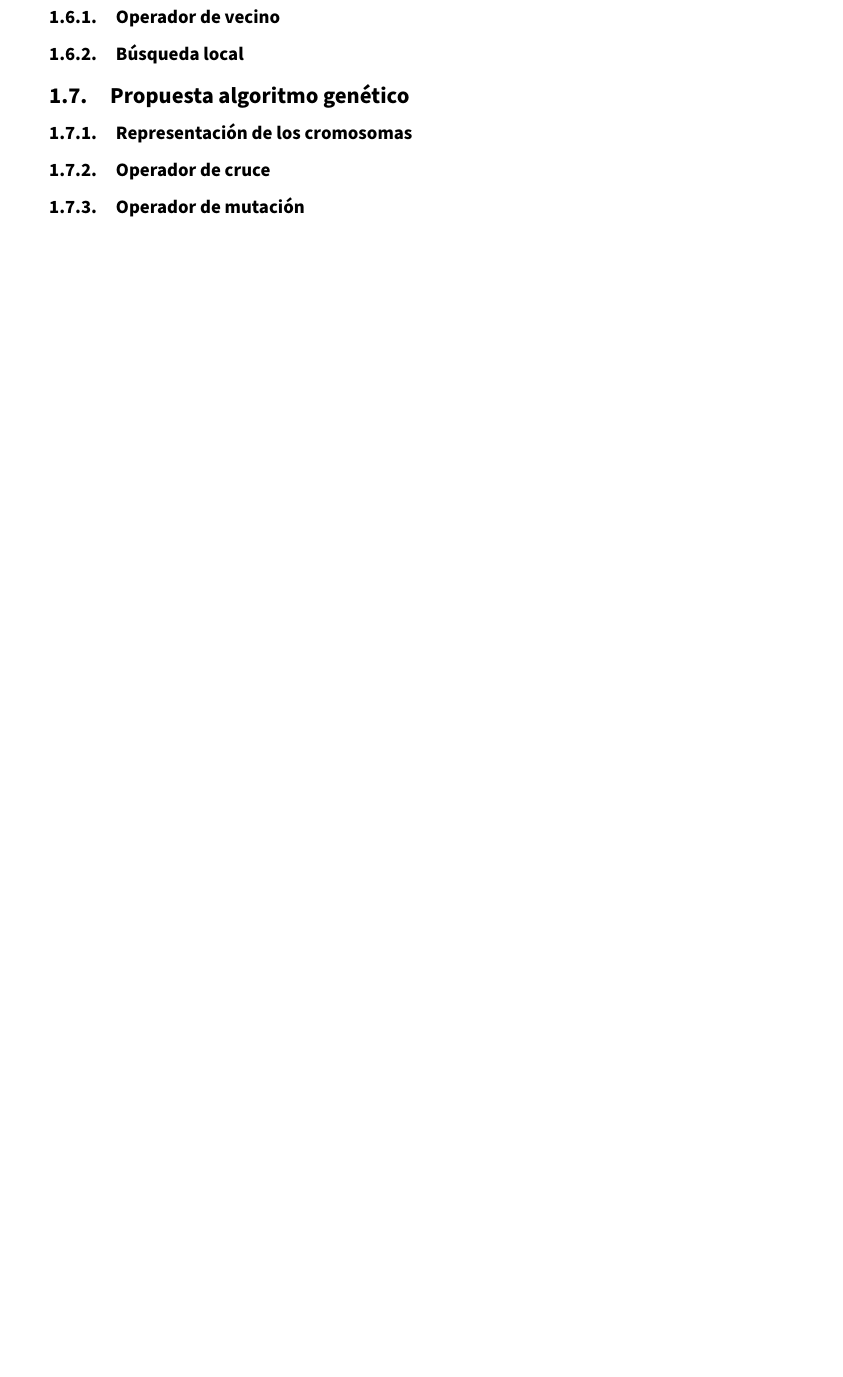
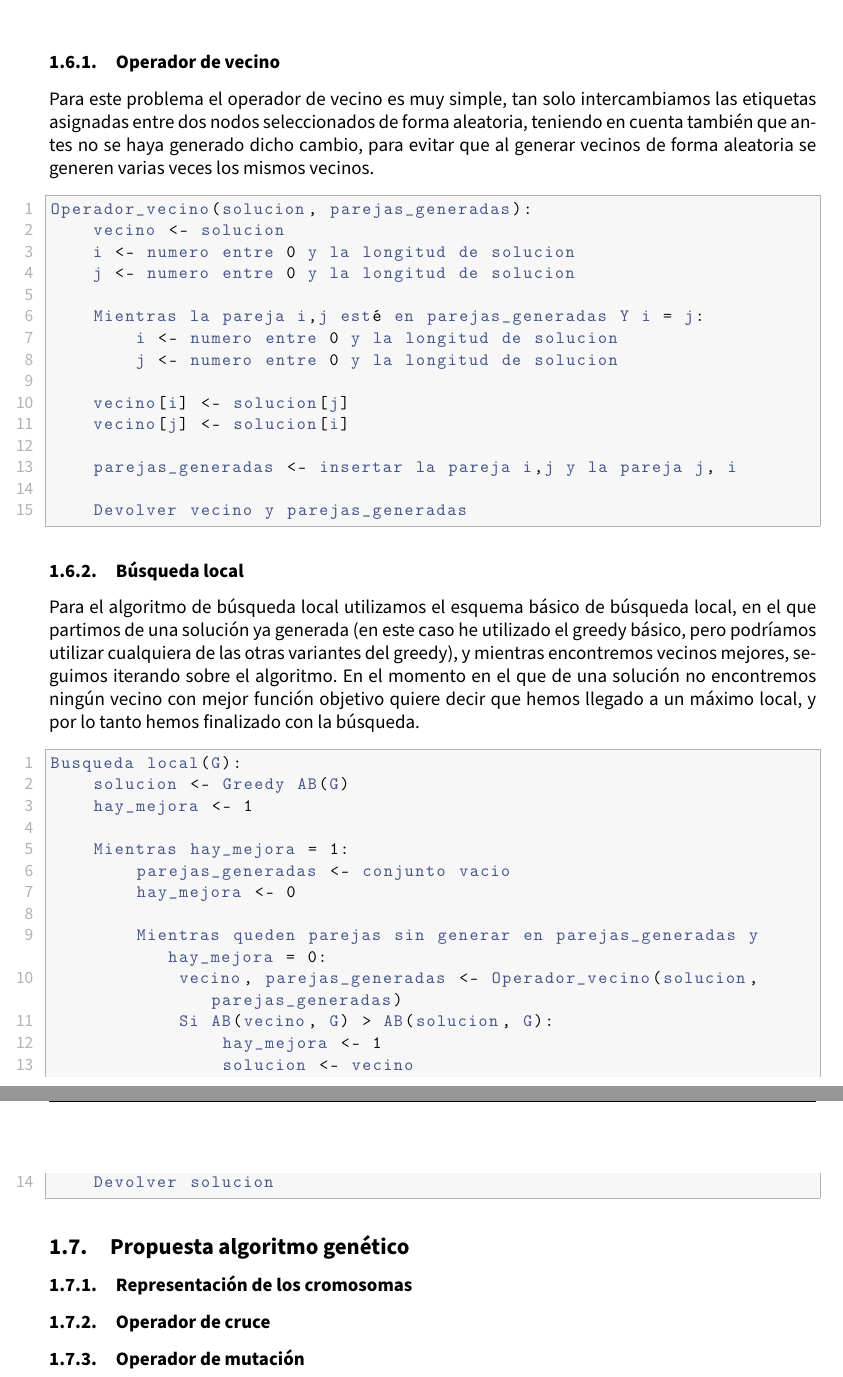
Before and after one commit to advy99/TSC, a LaTeX document (metaheuristicas/memoria_trabajo_metaheuristicas/informeMH-Bio.tex, which reads metaheuristicas/memoria_trabajo_metaheuristicas/src/problema_antibandwidth.tex): part of page 6 of 7 before the commit and two parts of pages 6 and 7 of 7 after it, the two joined at a grey line, cut so that both start at the same text, the shorter picture padded with empty space. Compiled offline with pdfLaTeX.

Commit message:
acabo greedy y BL del problema AB

```diff
--- a/metaheuristicas/memoria_trabajo_metaheuristicas/src/problema_antibandwidth.tex
+++ b/metaheuristicas/memoria_trabajo_metaheuristicas/src/problema_antibandwidth.tex
@@ -89,9 +99,46 @@ Iterated-Greedy AB (G, iteraciones, porcentajeDestruccion):
 
 \subsubsection{Operador de vecino}
 
+Para este problema el operador de vecino es muy simple, tan solo intercambiamos las etiquetas asignadas entre dos nodos seleccionados de forma aleatoria, teniendo en cuenta también que antes no se haya generado dicho cambio, para evitar que al generar vecinos de forma aleatoria se generen varias veces los mismos vecinos.
+
+\begin{lstlisting}[language=python]
+Operador_vecino(solucion, parejas_generadas):
+	vecino <- solucion
+	i <- numero entre 0 y la longitud de solucion
+	j <- numero entre 0 y la longitud de solucion
+
+	Mientras la pareja i,j esté en parejas_generadas Y i = j:
+		i <- numero entre 0 y la longitud de solucion
+		j <- numero entre 0 y la longitud de solucion
+
+	vecino[i] <- solucion[j]
+	vecino[j] <- solucion[i]
+
+	parejas_generadas <- insertar la pareja i,j y la pareja j, i
+
+	Devolver vecino y parejas_generadas
+\end{lstlisting}
+
 \subsubsection{Búsqueda local}
 
+Para el algoritmo de búsqueda local utilizamos el esquema básico de búsqueda local, en el que partimos de una solución ya generada (en este caso he utilizado el greedy básico, pero podríamos utilizar cualquiera de las otras variantes del greedy), y mientras encontremos vecinos mejores, seguimos iterando sobre el algoritmo. En el momento en el que de una solución no encontremos ningún vecino con mejor función objetivo quiere decir que hemos llegado a un máximo local, y por lo tanto hemos finalizado con la búsqueda.
 
+\begin{lstlisting}[language=python]
+Busqueda local(G):
+	solucion <- Greedy AB(G)
+	hay_mejora <- 1
+
+	Mientras hay_mejora = 1:
+		parejas_generadas <- conjunto vacio
+		hay_mejora <- 0
+
+		Mientras queden parejas sin generar en parejas_generadas y hay_mejora = 0:
+			vecino, parejas_generadas <- Operador_vecino(solucion, parejas_generadas)
+			Si AB(vecino, G) > AB(solucion, G):
+				hay_mejora <- 1
+				solucion <- vecino
+	Devolver solucion
+\end{lstlisting}
 
 \subsection{Propuesta algoritmo genético}
 
```
Also changed, not shown: metaheuristicas/memoria_trabajo_metaheuristicas/src/problema_antibandwidth.tex (18 more changed lines).
